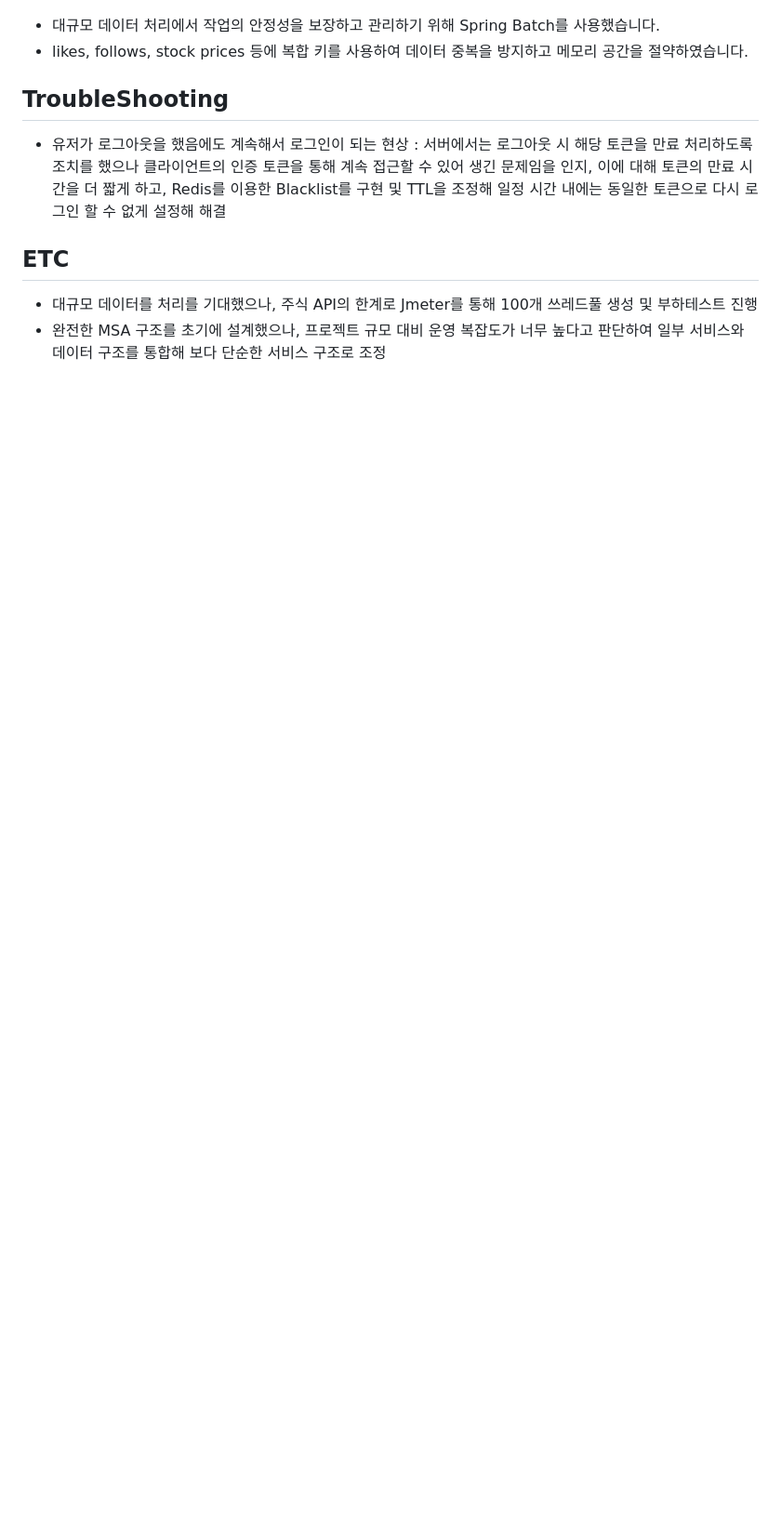
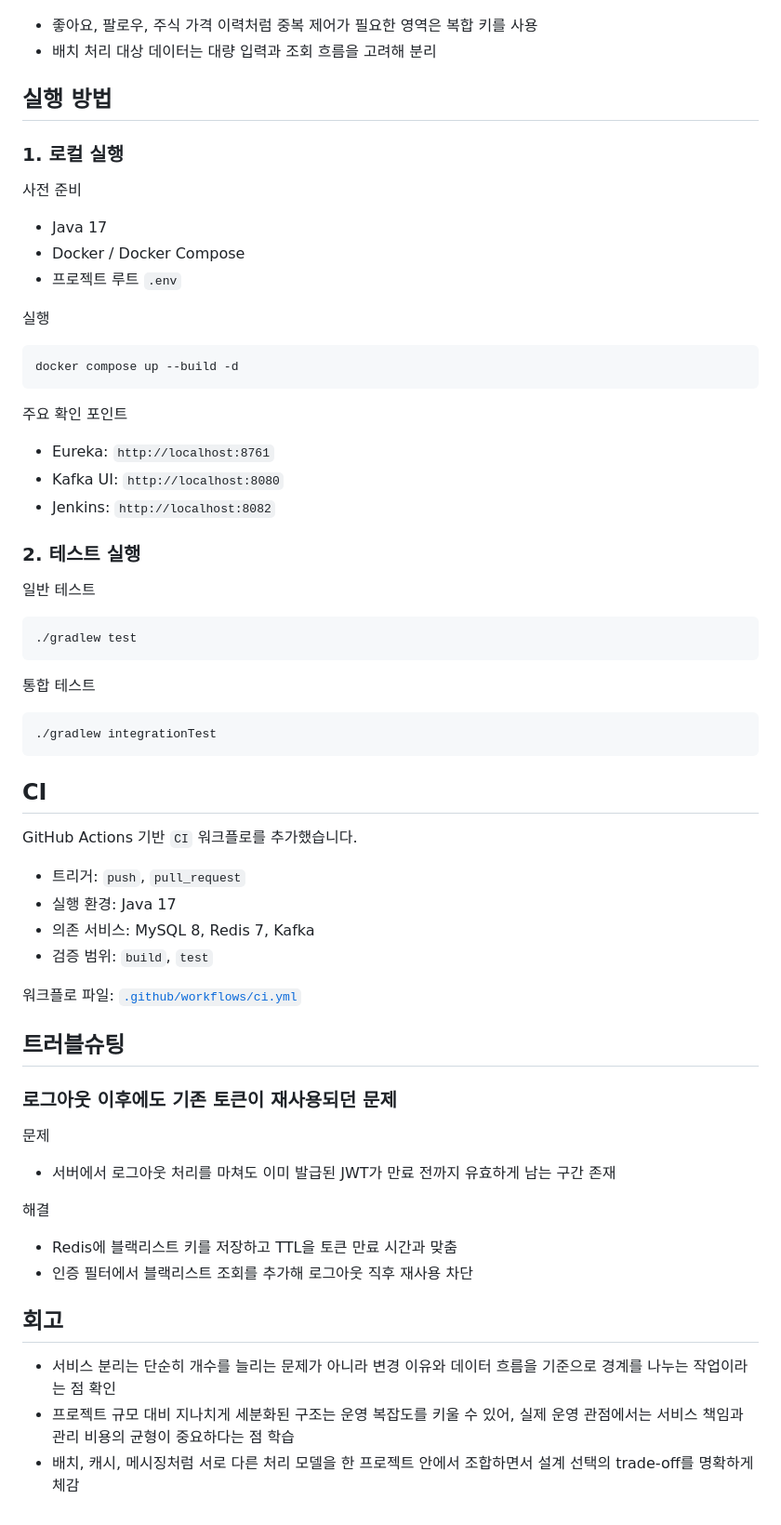
Before and after one commit to Acacian/Stock, a Markdown page: README.md, the part around one of its changes. Shown at 93% size. Rendered like a GitHub page; blank space fills up the shorter version.

Commit message:
README 포트폴리오 문서 개편
- 프로젝트 개요, 문제 정의, 아키텍처, 핵심 기능을 포트폴리오 관점으로 재구성
- 실행 방법, 테스트 경로, CI 정보까지 한 문서로 통합해 탐색 비용 축소
- 기술 선택 배경과 트러블슈팅 내용을 중심으로 전달력 강화

````diff
--- a/README.md
+++ b/README.md
@@ -34,15 +96,71 @@
 
 ![ERD Diagram](./public/ERD.png)
 
-- 대규모 데이터 처리에서 작업의 안정성을 보장하고 관리하기 위해 Spring Batch를 사용했습니다.
-- likes, follows, stock prices 등에 복합 키를 사용하여 데이터 중복을 방지하고 메모리 공간을 절약하였습니다.
+- 좋아요, 팔로우, 주식 가격 이력처럼 중복 제어가 필요한 영역은 복합 키를 사용
+- 배치 처리 대상 데이터는 대량 입력과 조회 흐름을 고려해 분리
 
-## TroubleShooting
+## 실행 방법
 
-- 유저가 로그아웃을 했음에도 계속해서 로그인이 되는 현상
-: 서버에서는 로그아웃 시 해당 토큰을 만료 처리하도록 조치를 했으나 클라이언트의 인증 토큰을 통해 계속 접근할 수 있어 생긴 문제임을 인지, 이에 대해 토큰의 만료 시간을 더 짧게 하고, Redis를 이용한 Blacklist를 구현 및 TTL을 조정해 일정 시간 내에는 동일한 토큰으로 다시 로그인 할 수 없게 설정해 해결
+### 1. 로컬 실행
 
-## ETC
+사전 준비
 
-- 대규모 데이터를 처리를 기대했으나, 주식 API의 한계로 Jmeter를 통해 100개 쓰레드풀 생성 및 부하테스트 진행
-- 완전한 MSA 구조를 초기에 설계했으나, 프로젝트 규모 대비 운영 복잡도가 너무 높다고 판단하여 일부 서비스와 데이터 구조를 통합해 보다 단순한 서비스 구조로 조정
+- Java 17
+- Docker / Docker Compose
+- 프로젝트 루트 `.env`
+
+실행
+
+```bash
+docker compose up --build -d
+```
+
+주요 확인 포인트
+
+- Eureka: `http://localhost:8761`
+- Kafka UI: `http://localhost:8080`
+- Jenkins: `http://localhost:8082`
+
+### 2. 테스트 실행
+
+일반 테스트
+
+```bash
+./gradlew test
+```
+
+통합 테스트
+
+```bash
+./gradlew integrationTest
+```
+
+## CI
+
+GitHub Actions 기반 `CI` 워크플로를 추가했습니다.
+
+- 트리거: `push`, `pull_request`
+- 실행 환경: Java 17
+- 의존 서비스: MySQL 8, Redis 7, Kafka
+- 검증 범위: `build`, `test`
+
+워크플로 파일: [`.github/workflows/ci.yml`](./.github/workflows/ci.yml)
+
+## 트러블슈팅
+
+### 로그아웃 이후에도 기존 토큰이 재사용되던 문제
+
+문제
+
+- 서버에서 로그아웃 처리를 마쳐도 이미 발급된 JWT가 만료 전까지 유효하게 남는 구간 존재
+
+해결
+
+- Redis에 블랙리스트 키를 저장하고 TTL을 토큰 만료 시간과 맞춤
+- 인증 필터에서 블랙리스트 조회를 추가해 로그아웃 직후 재사용 차단
+
+## 회고
+
+- 서비스 분리는 단순히 개수를 늘리는 문제가 아니라 변경 이유와 데이터 흐름을 기준으로 경계를 나누는 작업이라는 점 확인
+- 프로젝트 규모 대비 지나치게 세분화된 구조는 운영 복잡도를 키울 수 있어, 실제 운영 관점에서는 서비스 책임과 관리 비용의 균형이 중요하다는 점 학습
+- 배치, 캐시, 메시징처럼 서로 다른 처리 모델을 한 프로젝트 안에서 조합하면서 설계 선택의 trade-off를 명확하게 체감
````
Also changed, not shown: other parts of README.md (+84 -22 lines).
